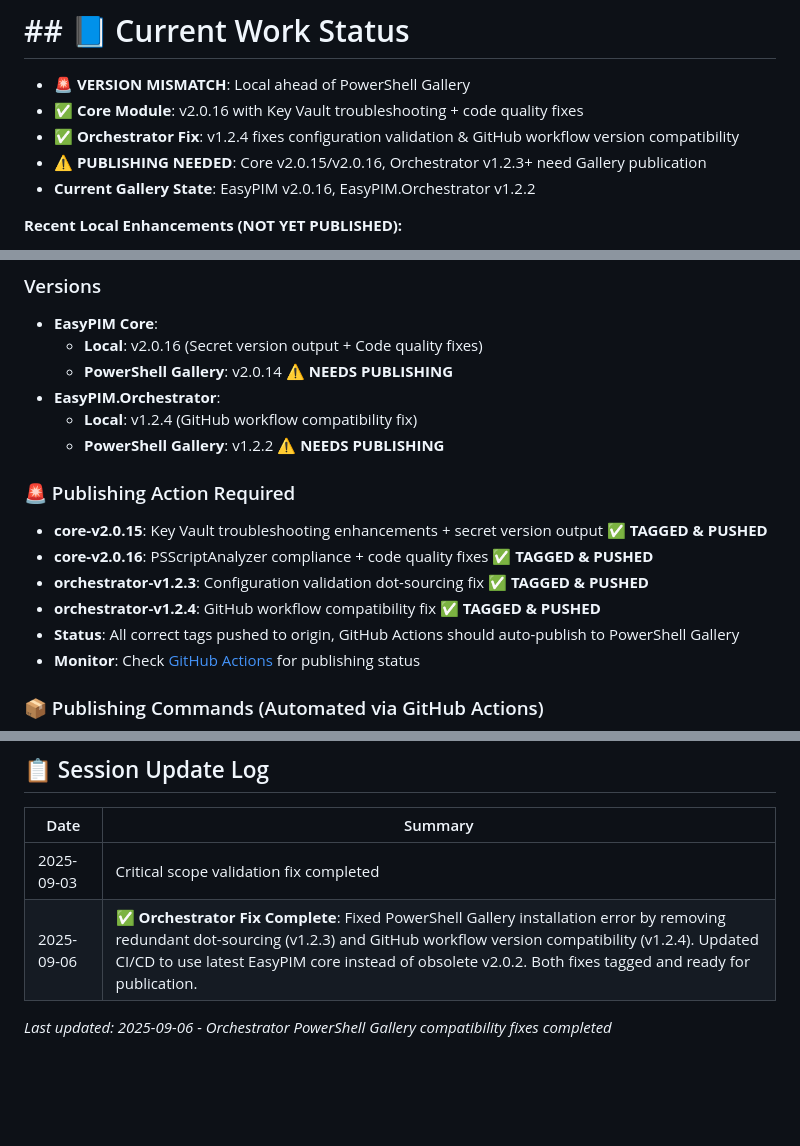
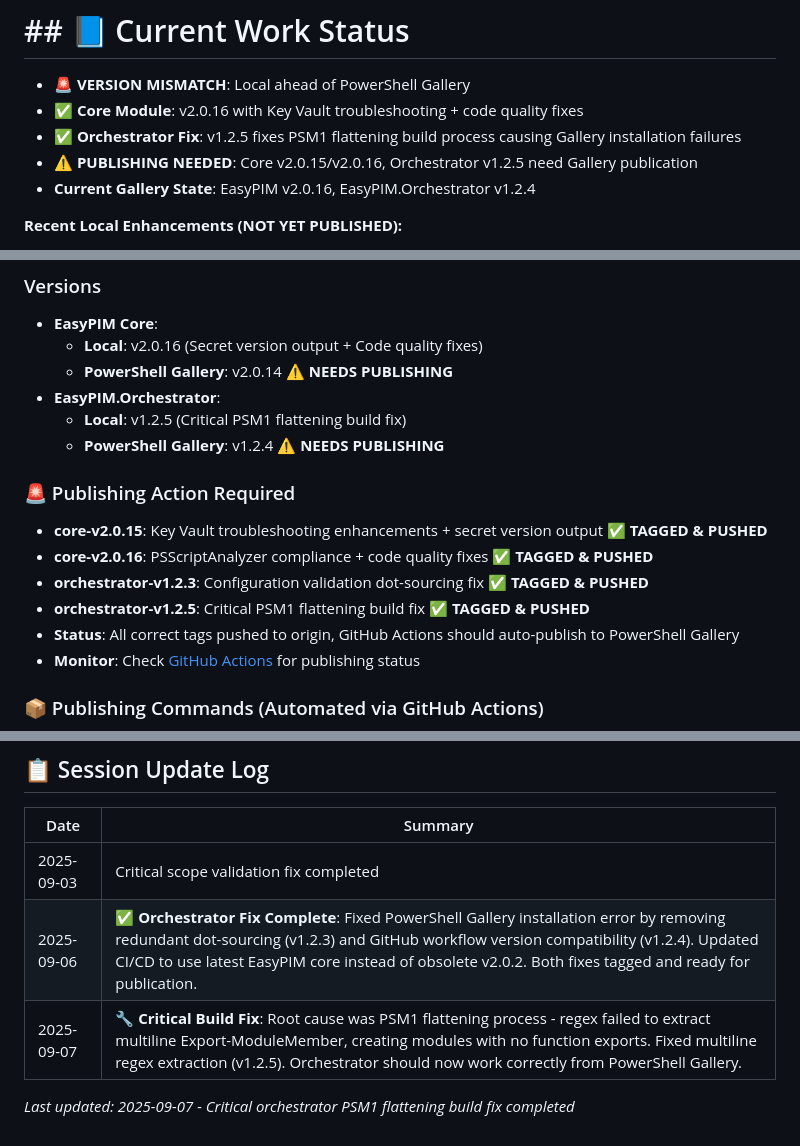
Before and after one commit to kayasax/EasyPIM, a Markdown page: session_starter.md, 3 parts joined by grey strips. Rendered like a GitHub page; blank space fills up the shorter version.

Commit message:
docs(session): update with orchestrator v1.2.5 critical build fix
- Document PSM1 flattening regex fix for multiline Export-ModuleMember
- Update progress log with final resolution of Gallery installation issue
- Critical fix should resolve PowerShell Gallery module loading errors

```diff
--- a/session_starter.md
+++ b/session_starter.md
@@ -1,9 +1,9 @@
 # ## 📘 Current Work Status
 - 🚨 **VERSION MISMATCH**: Local ahead of PowerShell Gallery
 - ✅ **Core Module**: v2.0.16 with Key Vault troubleshooting + code quality fixes
-- ✅ **Orchestrator Fix**: v1.2.4 fixes configuration validation & GitHub workflow version compatibility
-- ⚠️ **PUBLISHING NEEDED**: Core v2.0.15/v2.0.16, Orchestrator v1.2.3+ need Gallery publication
-- **Current Gallery State**: EasyPIM v2.0.16, EasyPIM.Orchestrator v1.2.2
+- ✅ **Orchestrator Fix**: v1.2.5 fixes PSM1 flattening build process causing Gallery installation failures
+- ⚠️ **PUBLISHING NEEDED**: Core v2.0.15/v2.0.16, Orchestrator v1.2.5 need Gallery publication
+- **Current Gallery State**: EasyPIM v2.0.16, EasyPIM.Orchestrator v1.2.4
 
 **Recent Local Enhancements (NOT YET PUBLISHED):**
 - 🔧 **Secret Version Display**: Functions now show Key Vault secret version for troubleshooting
@@ -40,14 +40,14 @@
   - **Local**: v2.0.16 (Secret version output + Code quality fixes)
   - **PowerShell Gallery**: v2.0.14 ⚠️ **NEEDS PUBLISHING**
 - **EasyPIM.Orchestrator**:
-  - **Local**: v1.2.4 (GitHub workflow compatibility fix)
-  - **PowerShell Gallery**: v1.2.2 ⚠️ **NEEDS PUBLISHING**
+  - **Local**: v1.2.5 (Critical PSM1 flattening build fix)
+  - **PowerShell Gallery**: v1.2.4 ⚠️ **NEEDS PUBLISHING**
 
 ### 🚨 Publishing Action Required
 - **core-v2.0.15**: Key Vault troubleshooting enhancements + secret version output ✅ **TAGGED & PUSHED**
 - **core-v2.0.16**: PSScriptAnalyzer compliance + code quality fixes ✅ **TAGGED & PUSHED**
 - **orchestrator-v1.2.3**: Configuration validation dot-sourcing fix ✅ **TAGGED & PUSHED**
-- **orchestrator-v1.2.4**: GitHub workflow compatibility fix ✅ **TAGGED & PUSHED**
+- **orchestrator-v1.2.5**: Critical PSM1 flattening build fix ✅ **TAGGED & PUSHED**
 - **Status**: All correct tags pushed to origin, GitHub Actions should auto-publish to PowerShell Gallery
 - **Monitor**: Check [GitHub Actions](https://github.com/kayasax/EasyPIM/actions) for publishing status
 
@@ -294,5 +294,6 @@ When working on development projects:
 |------|---------|
 | 2025-09-03 | Critical scope validation fix completed |
 | 2025-09-06 | ✅ **Orchestrator Fix Complete**: Fixed PowerShell Gallery installation error by removing redundant dot-sourcing (v1.2.3) and GitHub workflow version compatibility (v1.2.4). Updated CI/CD to use latest EasyPIM core instead of obsolete v2.0.2. Both fixes tagged and ready for publication. |
+| 2025-09-07 | 🔧 **Critical Build Fix**: Root cause was PSM1 flattening process - regex failed to extract multiline Export-ModuleMember, creating modules with no function exports. Fixed multiline regex extraction (v1.2.5). Orchestrator should now work correctly from PowerShell Gallery. |
 
-*Last updated: 2025-09-06 - Orchestrator PowerShell Gallery compatibility fixes completed*
+*Last updated: 2025-09-07 - Critical orchestrator PSM1 flattening build fix completed*
```
